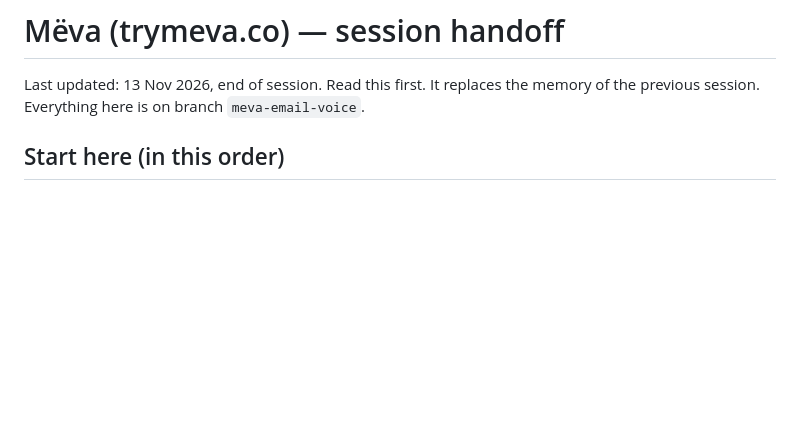
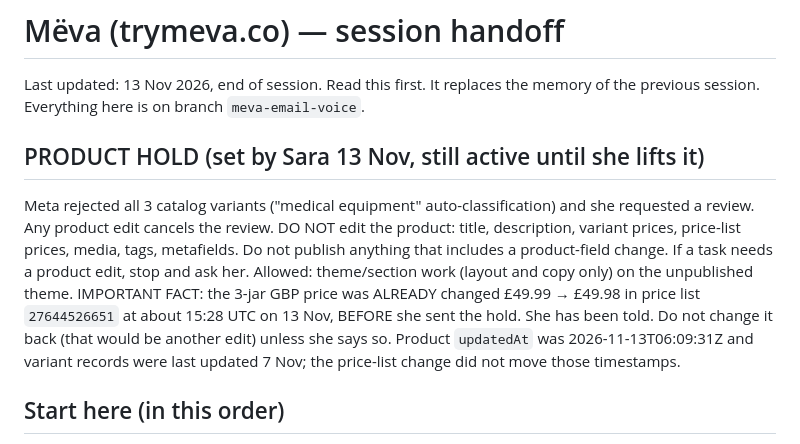
Before and after one commit to saraalissa/Raqmik, a Markdown page: meva/HANDOFF.md, the part around the change. GitHub-like rendering; blank space fills up the shorter version.

Commit message:
Handoff: product hold during Meta catalog review
Co-Authored-By: Claude Fable 5.2 <noreply@anthropic.com>
Claude-Session: https://claude.ai/code/session_01WXdKv1YfkNwKWVtsSuXmEc

```diff
--- a/meva/HANDOFF.md
+++ b/meva/HANDOFF.md
@@ -2,6 +2,12 @@
 
 Last updated: 13 Nov 2026, end of session.
 Read this first. It replaces the memory of the previous session. Everything here is on branch `meva-email-voice`.
+
+## PRODUCT HOLD (set by Sara 13 Nov, still active until she lifts it)
+Meta rejected all 3 catalog variants ("medical equipment" auto-classification) and she requested a review. Any product edit cancels the review.
+DO NOT edit the product: title, description, variant prices, price-list prices, media, tags, metafields. Do not publish anything that includes a product-field change. If a task needs a product edit, stop and ask her.
+Allowed: theme/section work (layout and copy only) on the unpublished theme.
+IMPORTANT FACT: the 3-jar GBP price was ALREADY changed £49.99 → £49.98 in price list `27644526651` at about 15:28 UTC on 13 Nov, BEFORE she sent the hold. She has been told. Do not change it back (that would be another edit) unless she says so. Product `updatedAt` was 2026-11-13T06:09:31Z and variant records were last updated 7 Nov; the price-list change did not move those timestamps.
 
 ## Start here (in this order)
 1. Check the Shopify connector works: `{themes(first:5){nodes{id name role}}}`. It was down (502) for the last part of the previous session, which is why work is pending. If it is still down, tell Sara to reconnect Shopify under Claude settings → Connectors.
```
